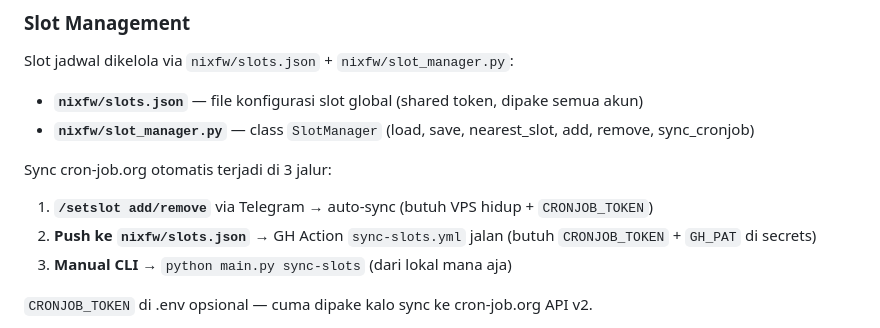
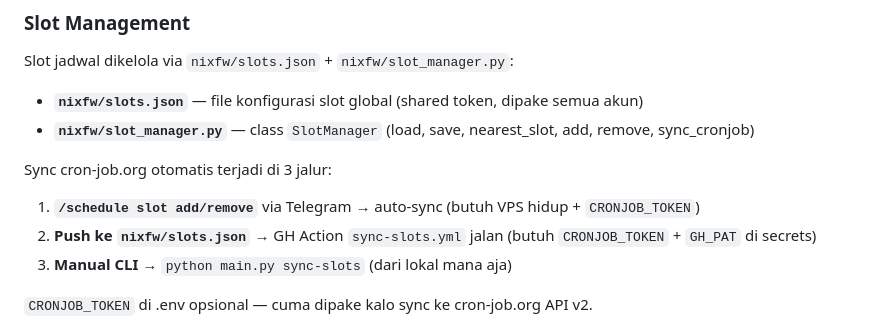
Before and after one commit to imtopp/aquarisamatiranIG, a Markdown page: AGENTS.md, the part around the change. Drawn GitHub-style.

```diff
--- a/AGENTS.md
+++ b/AGENTS.md
@@ -304,7 +304,7 @@ Slot jadwal dikelola via `nixfw/slots.json` + `nixfw/slot_manager.py`:
 - **`nixfw/slot_manager.py`** — class `SlotManager` (load, save, nearest_slot, add, remove, sync_cronjob)
 
 Sync cron-job.org otomatis terjadi di 3 jalur:
-1. **`/setslot add/remove`** via Telegram → auto-sync (butuh VPS hidup + `CRONJOB_TOKEN`)
+1. **`/schedule slot add/remove`** via Telegram → auto-sync (butuh VPS hidup + `CRONJOB_TOKEN`)
 2. **Push ke `nixfw/slots.json`** → GH Action `sync-slots.yml` jalan (butuh `CRONJOB_TOKEN` + `GH_PAT` di secrets)
 3. **Manual CLI** → `python main.py sync-slots` (dari lokal mana aja)
 
```
Also changed, not shown: PRD.md (+41 -22 lines).
